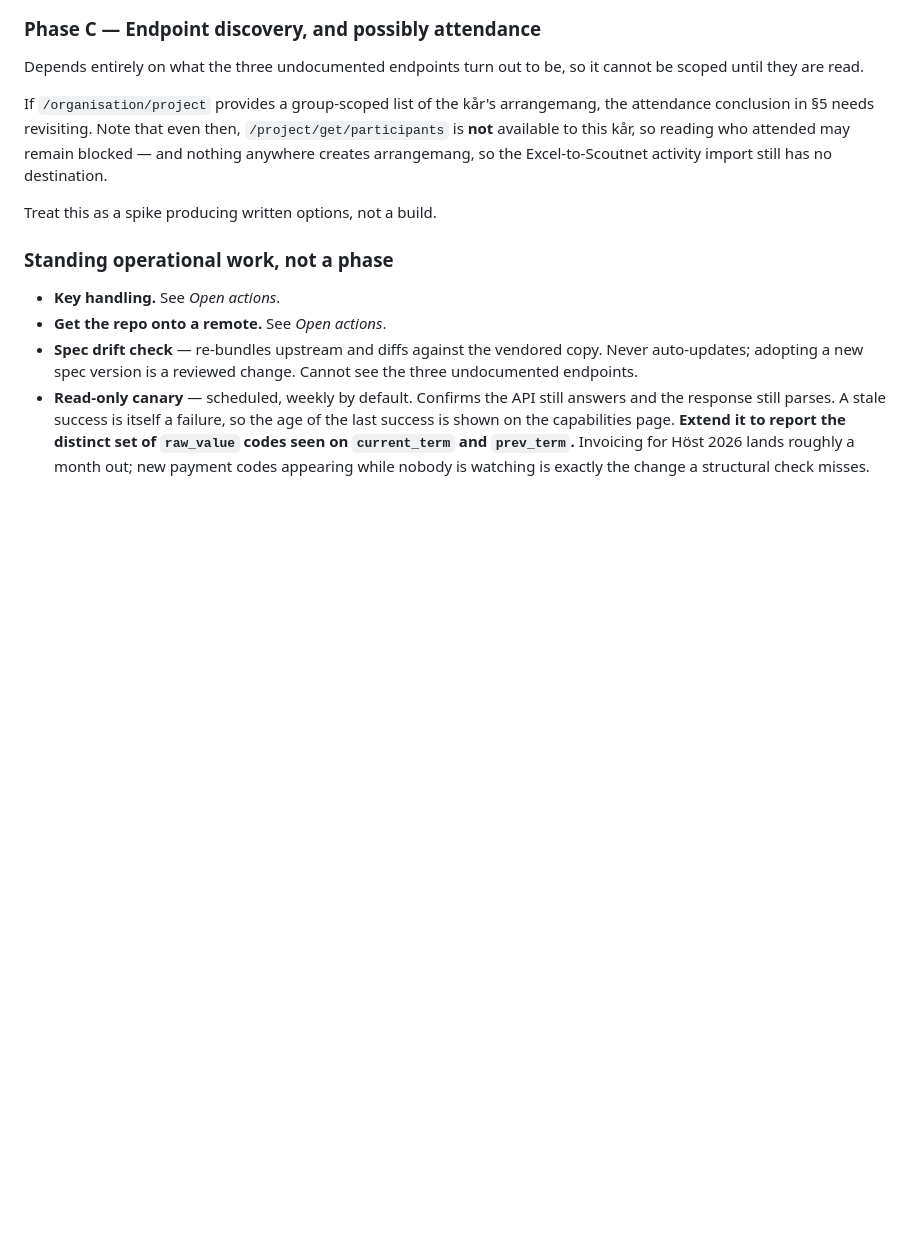
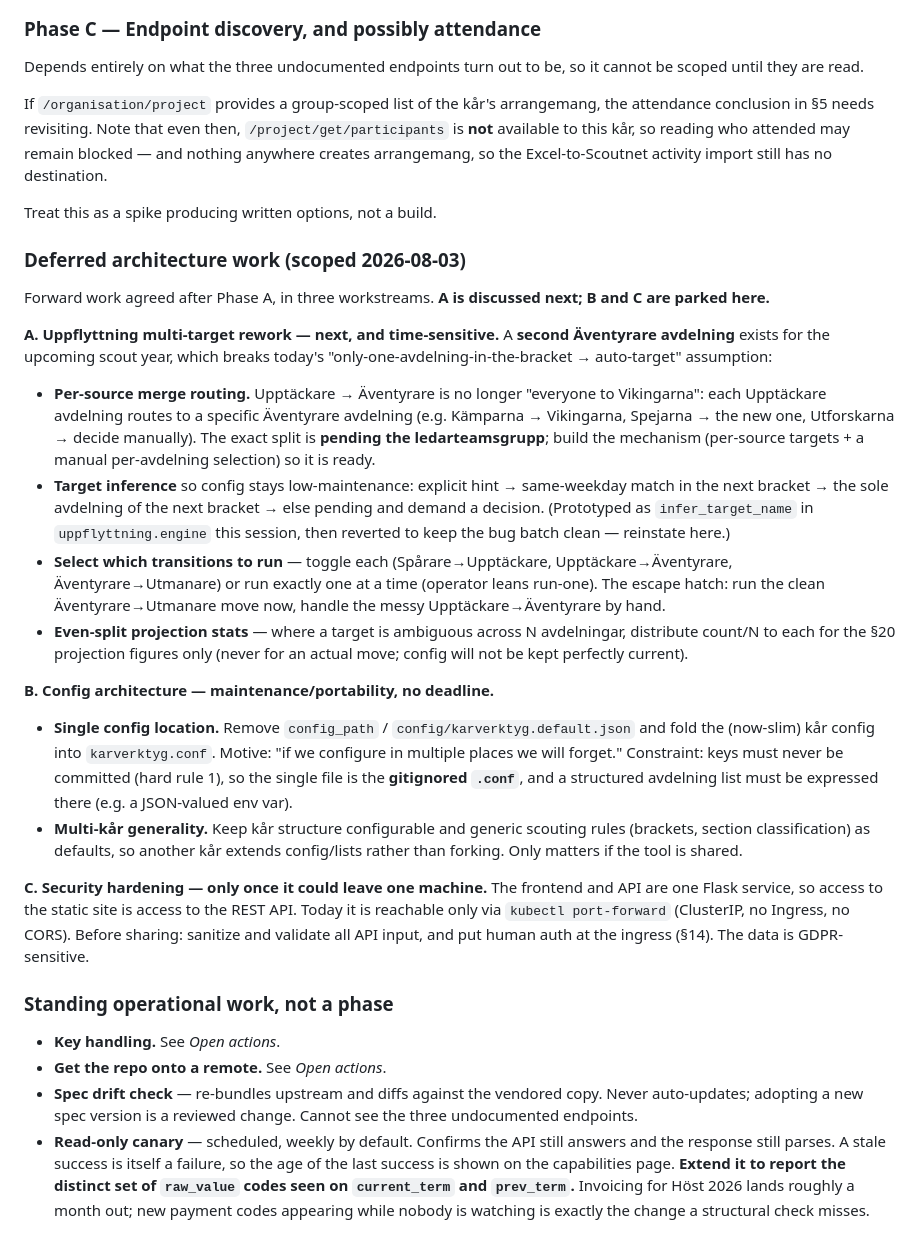
Before and after one commit to mufflon/scoutnet-membership-manager, a Markdown page: CLAUDE.md, the part around one of its changes. Rendered like a GitHub page; blank space fills up the shorter version.

```diff
--- a/CLAUDE.md
+++ b/CLAUDE.md
@@ -624,6 +656,49 @@ attended may remain blocked — and nothing anywhere creates arrangemang, so the
 Excel-to-Scoutnet activity import still has no destination.
 
 Treat this as a spike producing written options, not a build.
+
+### Deferred architecture work (scoped 2026-08-03)
+
+Forward work agreed after Phase A, in three workstreams. **A is discussed next; B
+and C are parked here.**
+
+**A. Uppflyttning multi-target rework — next, and time-sensitive.** A **second
+Äventyrare avdelning** exists for the upcoming scout year, which breaks today's
+"only-one-avdelning-in-the-bracket → auto-target" assumption:
+
+- **Per-source merge routing.** Upptäckare → Äventyrare is no longer "everyone to
+  Vikingarna": each Upptäckare avdelning routes to a specific Äventyrare avdelning
+  (e.g. Kämparna → Vikingarna, Spejarna → the new one, Utforskarna → decide
+  manually). The exact split is **pending the ledarteamsgrupp**; build the
+  mechanism (per-source targets + a manual per-avdelning selection) so it is ready.
+- **Target inference** so config stays low-maintenance: explicit hint → same-weekday
+  match in the next bracket → the sole avdelning of the next bracket → else pending
+  and demand a decision. (Prototyped as `infer_target_name` in `uppflyttning.engine`
+  this session, then reverted to keep the bug batch clean — reinstate here.)
+- **Select which transitions to run** — toggle each (Spårare→Upptäckare,
+  Upptäckare→Äventyrare, Äventyrare→Utmanare) or run exactly one at a time
+  (operator leans run-one). The escape hatch: run the clean Äventyrare→Utmanare
+  move now, handle the messy Upptäckare→Äventyrare by hand.
+- **Even-split projection stats** — where a target is ambiguous across N avdelningar,
+  distribute count/N to each for the §20 projection figures only (never for an
+  actual move; config will not be kept perfectly current).
+
+**B. Config architecture — maintenance/portability, no deadline.**
+
+- **Single config location.** Remove `config_path` / `config/karverktyg.default.json`
+  and fold the (now-slim) kår config into `karverktyg.conf`. Motive: "if we
+  configure in multiple places we will forget." Constraint: keys must never be
+  committed (hard rule 1), so the single file is the **gitignored `.conf`**, and a
+  structured avdelning list must be expressed there (e.g. a JSON-valued env var).
+- **Multi-kår generality.** Keep kår structure configurable and generic scouting
+  rules (brackets, section classification) as defaults, so another kår extends
+  config/lists rather than forking. Only matters if the tool is shared.
+
+**C. Security hardening — only once it could leave one machine.** The frontend and
+API are one Flask service, so access to the static site is access to the REST API.
+Today it is reachable only via `kubectl port-forward` (ClusterIP, no Ingress, no
+CORS). Before sharing: sanitize and validate all API input, and put human auth at
+the ingress (§14). The data is GDPR-sensitive.
 
 ### Standing operational work, not a phase
 
```
Also changed, not shown: other parts of CLAUDE.md (+43 -11 lines).
